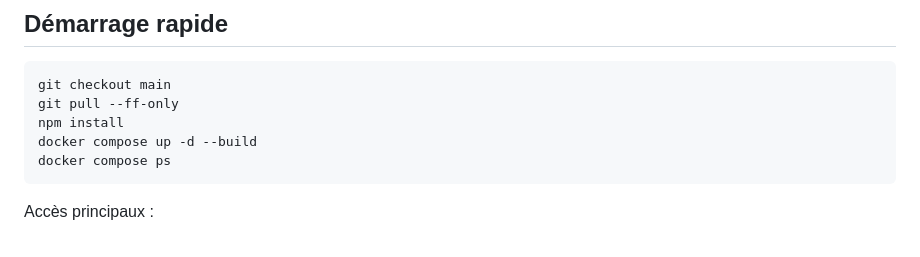
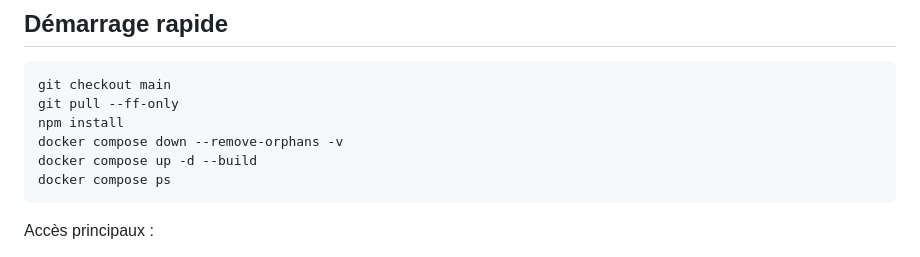
Before and after one commit to BALLOPROTEL/Projet_collaB26, a Markdown page: README.md, the part around the change. Rendered like a GitHub page.

Commit message:
docs: add orphan cleanup to quick start

````diff
--- a/README.md
+++ b/README.md
@@ -70,6 +70,7 @@ Le principe **database per service** est appliqué : Catalog et Listing ne parta
 git checkout main
 git pull --ff-only
 npm install
+docker compose down --remove-orphans -v
 docker compose up -d --build
 docker compose ps
 ```
````
